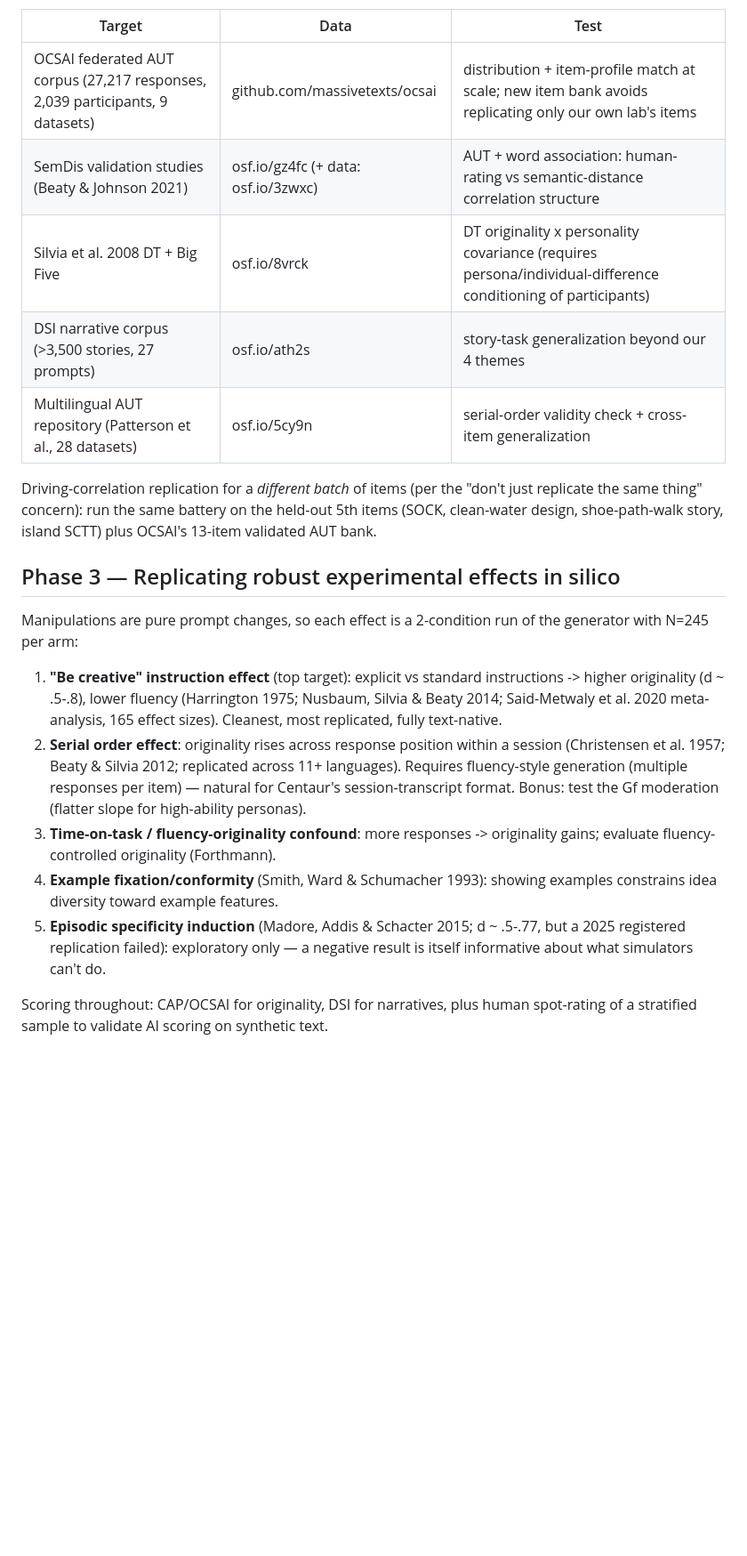
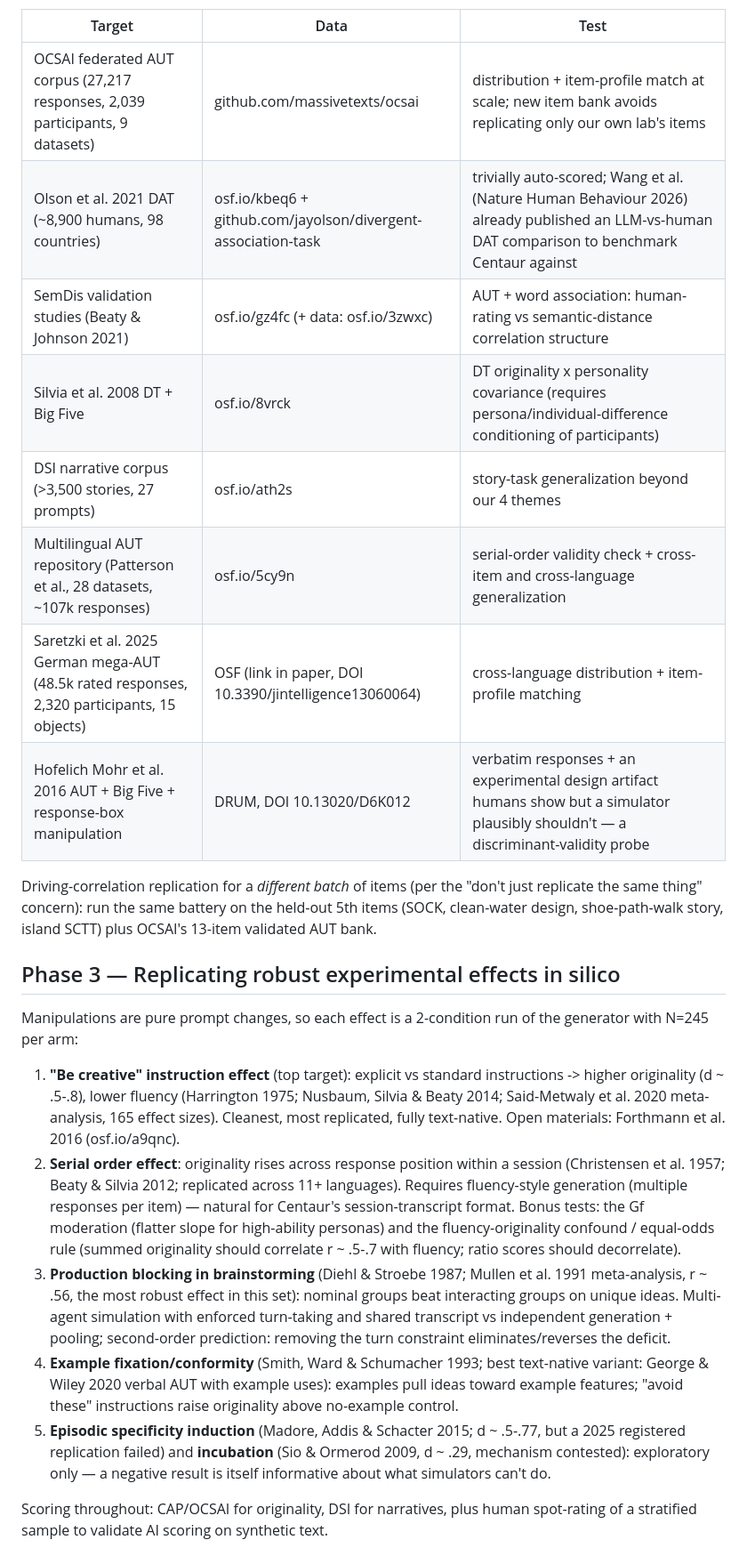
Before and after one commit to rebeaty/simulacrea, a Markdown page: docs/SIMULATION_ROADMAP.md, the part around one of its changes. Shown at 89% size. Rendered like a GitHub page; blank space fills up the shorter version.

Commit message:
Update roadmap with verified replication targets and OOD framing
https://claude.ai/code/session_01BzADPRxDYbsYmTTDtSLX4F

```diff
--- a/docs/SIMULATION_ROADMAP.md
+++ b/docs/SIMULATION_ROADMAP.md
@@ -41,10 +51,13 @@ docs/OPEN_DATASETS_AND_EFFECTS.md). Strongest candidates:
 | Target | Data | Test |
 |---|---|---|
 | OCSAI federated AUT corpus (27,217 responses, 2,039 participants, 9 datasets) | github.com/massivetexts/ocsai | distribution + item-profile match at scale; new item bank avoids replicating only our own lab's items |
+| Olson et al. 2021 DAT (~8,900 humans, 98 countries) | osf.io/kbeq6 + github.com/jayolson/divergent-association-task | trivially auto-scored; Wang et al. (Nature Human Behaviour 2026) already published an LLM-vs-human DAT comparison to benchmark Centaur against |
 | SemDis validation studies (Beaty & Johnson 2021) | osf.io/gz4fc (+ data: osf.io/3zwxc) | AUT + word association: human-rating vs semantic-distance correlation structure |
 | Silvia et al. 2008 DT + Big Five | osf.io/8vrck | DT originality x personality covariance (requires persona/individual-difference conditioning of participants) |
 | DSI narrative corpus (>3,500 stories, 27 prompts) | osf.io/ath2s | story-task generalization beyond our 4 themes |
-| Multilingual AUT repository (Patterson et al., 28 datasets) | osf.io/5cy9n | serial-order validity check + cross-item generalization |
+| Multilingual AUT repository (Patterson et al., 28 datasets, ~107k responses) | osf.io/5cy9n | serial-order validity check + cross-item and cross-language generalization |
+| Saretzki et al. 2025 German mega-AUT (48.5k rated responses, 2,320 participants, 15 objects) | OSF (link in paper, DOI 10.3390/jintelligence13060064) | cross-language distribution + item-profile matching |
+| Hofelich Mohr et al. 2016 AUT + Big Five + response-box manipulation | DRUM, DOI 10.13020/D6K012 | verbatim responses + an experimental design artifact humans show but a simulator plausibly shouldn't — a discriminant-validity probe |
 
 Driving-correlation replication for a *different batch* of items (per the
 "don't just replicate the same thing" concern): run the same battery on the
@@ -60,18 +73,27 @@ the generator with N=245 per arm:
    instructions -> higher originality (d ~ .5-.8), lower fluency
    (Harrington 1975; Nusbaum, Silvia & Beaty 2014; Said-Metwaly et al. 2020
    meta-analysis, 165 effect sizes). Cleanest, most replicated, fully
-   text-native.
+   text-native. Open materials: Forthmann et al. 2016 (osf.io/a9qnc).
 2. **Serial order effect**: originality rises across response position within
    a session (Christensen et al. 1957; Beaty & Silvia 2012; replicated across
    11+ languages). Requires fluency-style generation (multiple responses per
-   item) — natural for Centaur's session-transcript format. Bonus: test the
-   Gf moderation (flatter slope for high-ability personas).
-3. **Time-on-task / fluency-originality confound**: more responses ->
-   originality gains; evaluate fluency-controlled originality (Forthmann).
-4. **Example fixation/conformity** (Smith, Ward & Schumacher 1993): showing
-   examples constrains idea diversity toward example features.
+   item) — natural for Centaur's session-transcript format. Bonus tests: the
+   Gf moderation (flatter slope for high-ability personas) and the
+   fluency-originality confound / equal-odds rule (summed originality should
+   correlate r ~ .5-.7 with fluency; ratio scores should decorrelate).
+3. **Production blocking in brainstorming** (Diehl & Stroebe 1987; Mullen et
+   al. 1991 meta-analysis, r ~ .56, the most robust effect in this set):
+   nominal groups beat interacting groups on unique ideas. Multi-agent
+   simulation with enforced turn-taking and shared transcript vs independent
+   generation + pooling; second-order prediction: removing the turn
+   constraint eliminates/reverses the deficit.
+4. **Example fixation/conformity** (Smith, Ward & Schumacher 1993; best
+   text-native variant: George & Wiley 2020 verbal AUT with example uses):
+   examples pull ideas toward example features; "avoid these" instructions
+   raise originality above no-example control.
 5. **Episodic specificity induction** (Madore, Addis & Schacter 2015;
-   d ~ .5-.77, but a 2025 registered replication failed): exploratory only —
+   d ~ .5-.77, but a 2025 registered replication failed) and **incubation**
+   (Sio & Ormerod 2009, d ~ .29, mechanism contested): exploratory only —
    a negative result is itself informative about what simulators can't do.
 
 Scoring throughout: CAP/OCSAI for originality, DSI for narratives, plus human
```
Also changed, not shown: other parts of docs/SIMULATION_ROADMAP.md (+10 -0 lines).
